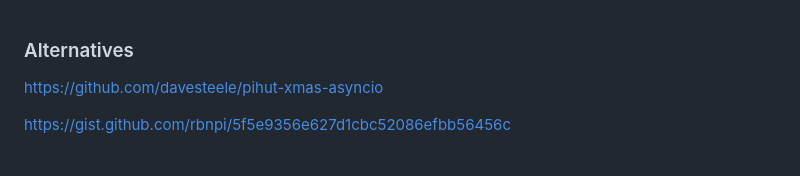
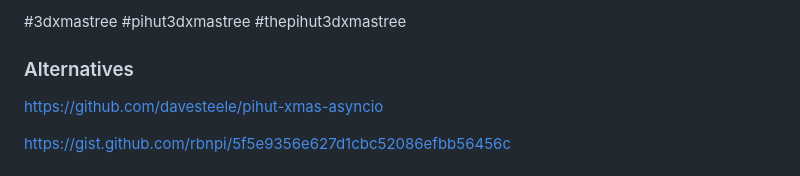
Before and after one commit to p10tyr/thepihut3dxmastree-examples, a Markdown page: README.md, the part around the change. Rendered like a GitHub page.

```diff
--- a/README.md
+++ b/README.md
@@ -1,3 +1,5 @@
+#3dxmastree #pihut3dxmastree #thepihut3dxmastree
+
 ### Alternatives
 
 https://github.com/davesteele/pihut-xmas-asyncio
```
